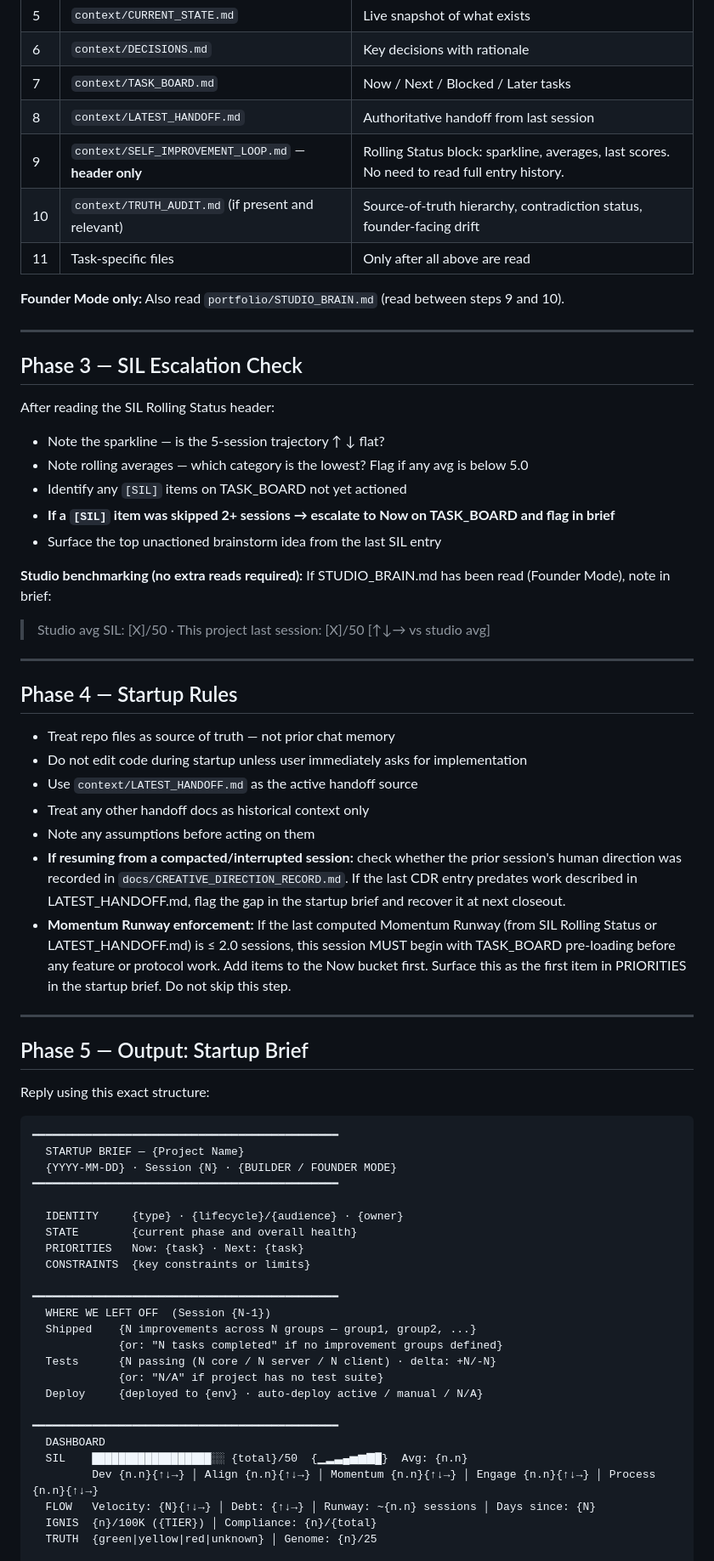
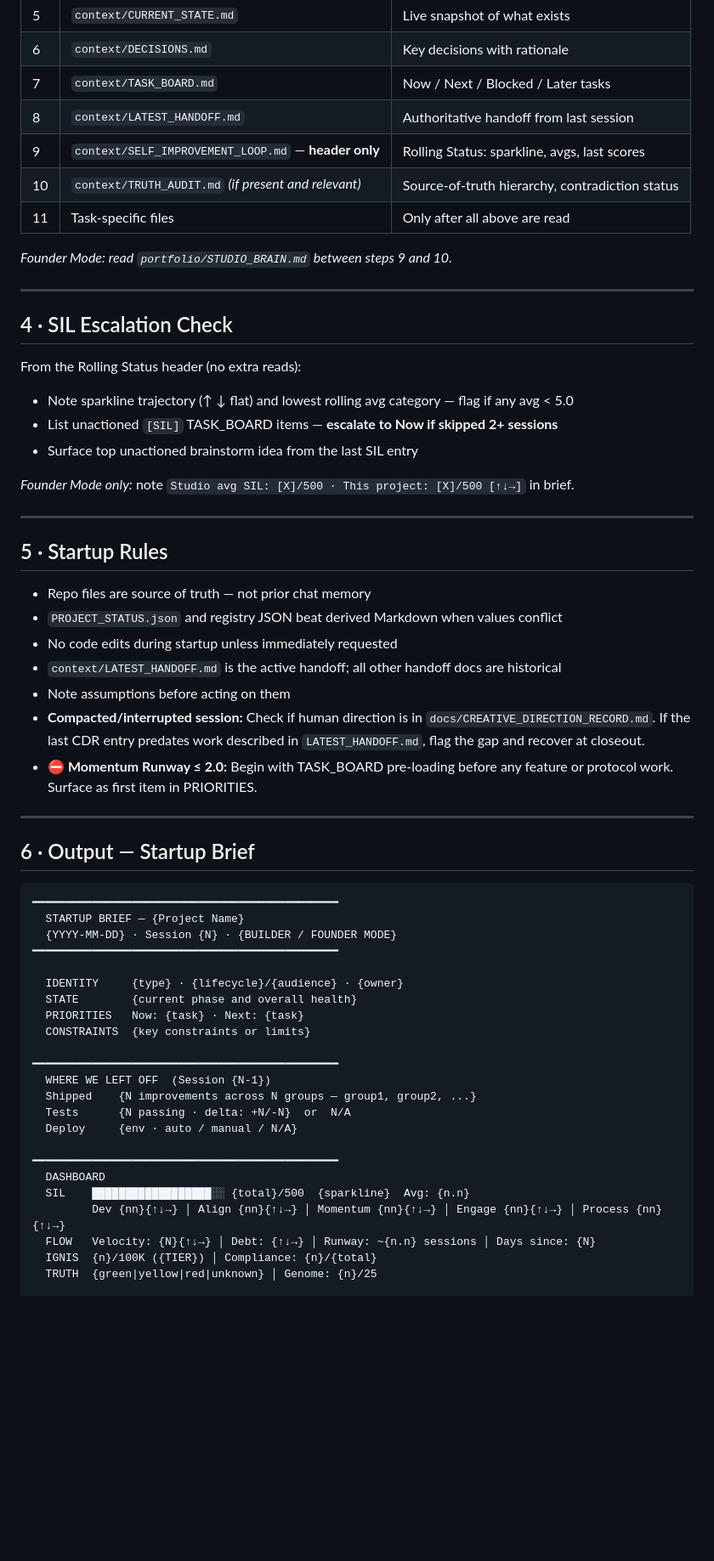
Before and after one commit to VaultSparkStudios/gridiron-gm-play, a Markdown page: prompts/start.md, the part around one of its changes. Shown at 85% size. GitHub-like rendering; blank space fills up the shorter version.

````diff
--- a/prompts/start.md
+++ b/prompts/start.md
@@ -57,51 +49,39 @@ Read in this exact order. Do not skip or reorder.
 | 6 | `context/DECISIONS.md` | Key decisions with rationale |
 | 7 | `context/TASK_BOARD.md` | Now / Next / Blocked / Later tasks |
 | 8 | `context/LATEST_HANDOFF.md` | Authoritative handoff from last session |
-| 9 | `context/SELF_IMPROVEMENT_LOOP.md` — **header only** | Rolling Status block: sparkline, averages, last scores. No need to read full entry history. |
-| 10 | `context/TRUTH_AUDIT.md` (if present and relevant) | Source-of-truth hierarchy, contradiction status, founder-facing drift |
+| 9 | `context/SELF_IMPROVEMENT_LOOP.md` — **header only** | Rolling Status: sparkline, avgs, last scores |
+| 10 | `context/TRUTH_AUDIT.md` *(if present and relevant)* | Source-of-truth hierarchy, contradiction status |
 | 11 | Task-specific files | Only after all above are read |
 
-**Founder Mode only:** Also read `portfolio/STUDIO_BRAIN.md` (read between steps 9 and 10).
+*Founder Mode: read `portfolio/STUDIO_BRAIN.md` between steps 9 and 10.*
 
 ---
 
-## Phase 3 — SIL Escalation Check
+## 4 · SIL Escalation Check
 
-After reading the SIL Rolling Status header:
+From the Rolling Status header (no extra reads):
 
-- Note the sparkline — is the 5-session trajectory ↑ ↓ flat?
-- Note rolling averages — which category is the lowest? Flag if any avg is below 5.0
-- Identify any `[SIL]` items on TASK_BOARD not yet actioned
-- **If a `[SIL]` item was skipped 2+ sessions → escalate to Now on TASK_BOARD and flag in brief**
-- Surface the top unactioned brainstorm idea from the last SIL entry
+- Note sparkline trajectory (↑ ↓ flat) and lowest rolling avg category — flag if any avg < 5.0
+- List unactioned `[SIL]` TASK_BOARD items — **escalate to Now if skipped 2+ sessions**
+- Surface top unactioned brainstorm idea from the last SIL entry
 
-**Studio benchmarking (no extra reads required):**
-If STUDIO_BRAIN.md has been read (Founder Mode), note in brief:
-> Studio avg SIL: [X]/50 · This project last session: [X]/50 [↑↓→ vs studio avg]
+*Founder Mode only:* note `Studio avg SIL: [X]/500 · This project: [X]/500 [↑↓→]` in brief.
 
 ---
 
-## Phase 4 — Startup Rules
+## 5 · Startup Rules
 
-- Treat repo files as source of truth — not prior chat memory
-- Do not edit code during startup unless user immediately asks for implementation
-- Use `context/LATEST_HANDOFF.md` as the active handoff source
-- Treat any other handoff docs as historical context only
-- Note any assumptions before acting on them
-- **If resuming from a compacted/interrupted session:** check whether the prior session's human
-  direction was recorded in `docs/CREATIVE_DIRECTION_RECORD.md`. If the last CDR entry predates
-  work described in LATEST_HANDOFF.md, flag the gap in the startup brief and recover it at
-  next closeout.
-- **Momentum Runway enforcement:** If the last computed Momentum Runway (from SIL Rolling Status
-  or LATEST_HANDOFF.md) is ≤ 2.0 sessions, this session MUST begin with TASK_BOARD pre-loading
-  before any feature or protocol work. Add items to the Now bucket first. Surface this as the
-  first item in PRIORITIES in the startup brief. Do not skip this step.
+- Repo files are source of truth — not prior chat memory
+- `PROJECT_STATUS.json` and registry JSON beat derived Markdown when values conflict
+- No code edits during startup unless immediately requested
+- `context/LATEST_HANDOFF.md` is the active handoff; all other handoff docs are historical
+- Note assumptions before acting on them
+- **Compacted/interrupted session:** Check if human direction is in `docs/CREATIVE_DIRECTION_RECORD.md`. If the last CDR entry predates work described in `LATEST_HANDOFF.md`, flag the gap and recover at closeout.
+- **⛔ Momentum Runway ≤ 2.0:** Begin with TASK_BOARD pre-loading before any feature or protocol work. Surface as first item in PRIORITIES.
 
 ---
 
-## Phase 5 — Output: Startup Brief
-
-Reply using this exact structure:
+## 6 · Output — Startup Brief
 
 ```
 ━━━━━━━━━━━━━━━━━━━━━━━━━━━━━━━━━━━━━━━━━━━━━━
@@ -117,15 +97,13 @@ Reply using this exact structure:
 ━━━━━━━━━━━━━━━━━━━━━━━━━━━━━━━━━━━━━━━━━━━━━━
   WHERE WE LEFT OFF  (Session {N-1})
   Shipped    {N improvements across N groups — group1, group2, ...}
-             {or: "N tasks completed" if no improvement groups defined}
-  Tests      {N passing (N core / N server / N client) · delta: +N/-N}
-             {or: "N/A" if project has no test suite}
-  Deploy     {deployed to {env} · auto-deploy active / manual / N/A}
+  Tests      {N passing · delta: +N/-N}  or  N/A
+  Deploy     {env · auto / manual / N/A}
 
 ━━━━━━━━━━━━━━━━━━━━━━━━━━━━━━━━━━━━━━━━━━━━━━
   DASHBOARD
-  SIL    ██████████████████░░ {total}/50  {▁▂▃▄▅▆▇█}  Avg: {n.n}
-         Dev {n.n}{↑↓→} │ Align {n.n}{↑↓→} │ Momentum {n.n}{↑↓→} │ Engage {n.n}{↑↓→} │ Process {n.n}{↑↓→}
+  SIL    ██████████████████░░ {total}/500  {sparkline}  Avg: {n.n}
+         Dev {nn}{↑↓→} │ Align {nn}{↑↓→} │ Momentum {nn}{↑↓→} │ Engage {nn}{↑↓→} │ Process {nn}{↑↓→}
   FLOW   Velocity: {N}{↑↓→} │ Debt: {↑↓→} │ Runway: ~{n.n} sessions │ Days since: {N}
   IGNIS  {n}/100K ({TIER}) │ Compliance: {n}/{total}
   TRUTH  {green|yellow|red|unknown} │ Genome: {n}/25
````
Also changed, not shown: other parts of prompts/start.md (+55 -70 lines), prompts/closeout.md (+197 -264 lines).
